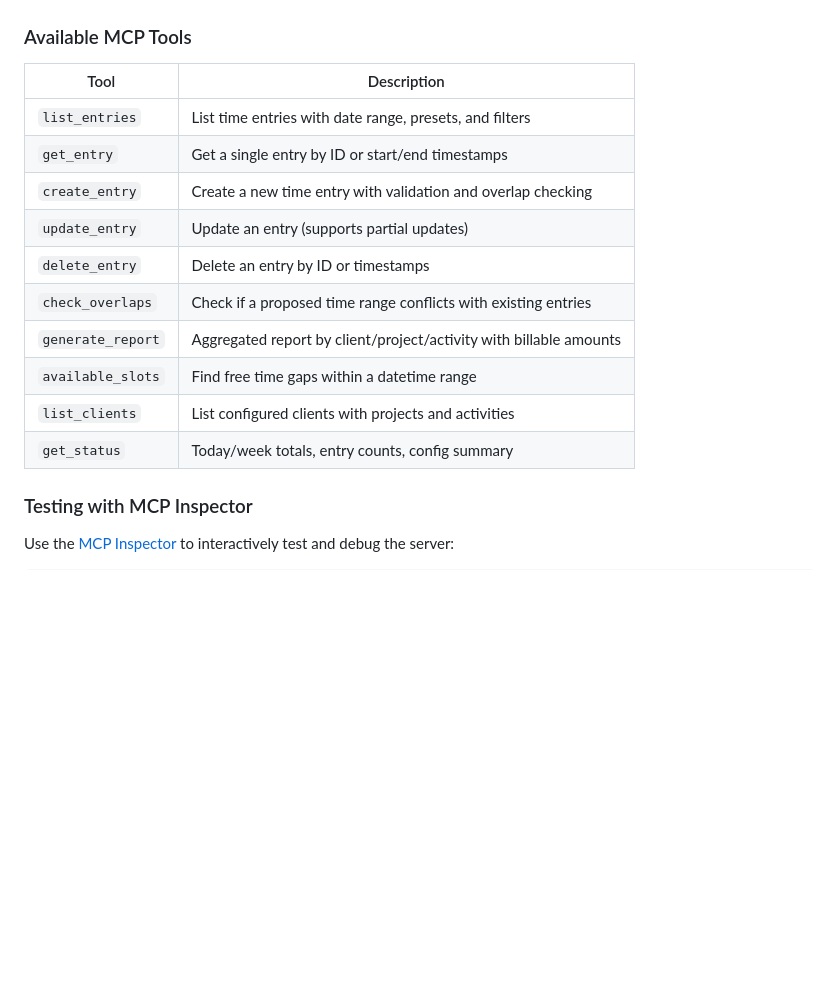
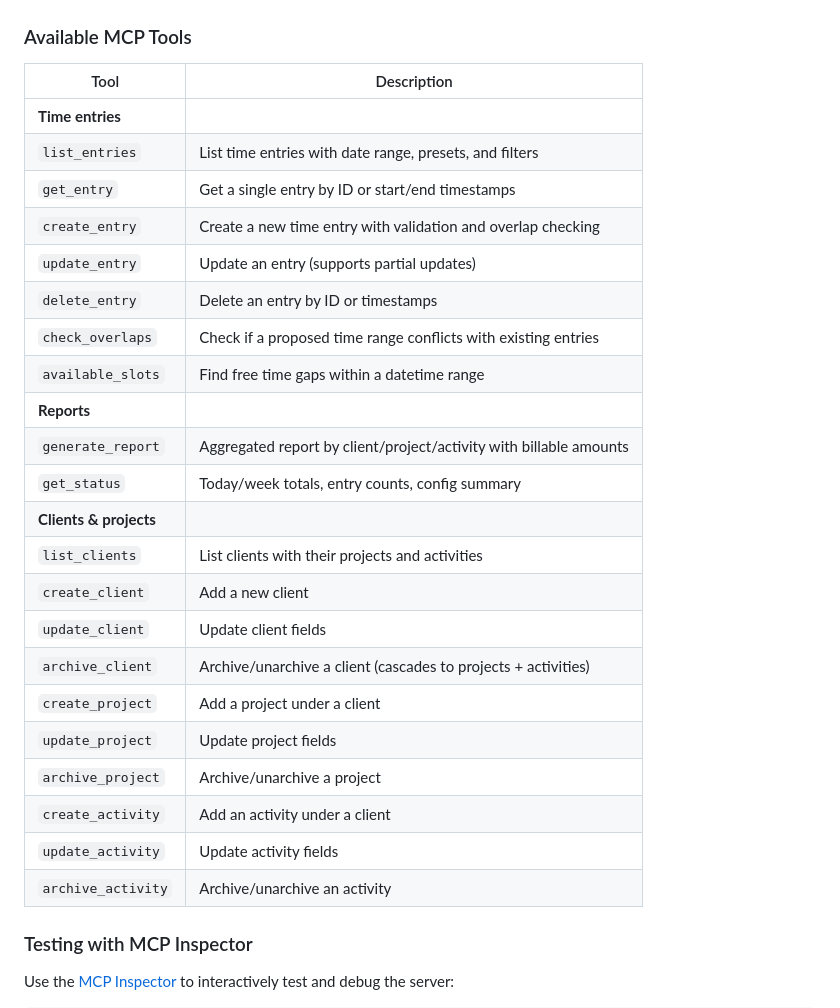
Before and after one commit to plattnum/wdttg-tui, a Markdown page: README.md, the part around one of its changes. Drawn GitHub-style; blank space fills up the shorter version.

```diff
--- a/README.md
+++ b/README.md
@@ -108,16 +135,28 @@ If running from source instead of an installed binary:
 
 | Tool | Description |
 |------|-------------|
+| **Time entries** | |
 | `list_entries` | List time entries with date range, presets, and filters |
 | `get_entry` | Get a single entry by ID or start/end timestamps |
 | `create_entry` | Create a new time entry with validation and overlap checking |
 | `update_entry` | Update an entry (supports partial updates) |
 | `delete_entry` | Delete an entry by ID or timestamps |
 | `check_overlaps` | Check if a proposed time range conflicts with existing entries |
+| `available_slots` | Find free time gaps within a datetime range |
+| **Reports** | |
 | `generate_report` | Aggregated report by client/project/activity with billable amounts |
-| `available_slots` | Find free time gaps within a datetime range |
-| `list_clients` | List configured clients with projects and activities |
 | `get_status` | Today/week totals, entry counts, config summary |
+| **Clients & projects** | |
+| `list_clients` | List clients with their projects and activities |
+| `create_client` | Add a new client |
+| `update_client` | Update client fields |
+| `archive_client` | Archive/unarchive a client (cascades to projects + activities) |
+| `create_project` | Add a project under a client |
+| `update_project` | Update project fields |
+| `archive_project` | Archive/unarchive a project |
+| `create_activity` | Add an activity under a client |
+| `update_activity` | Update activity fields |
+| `archive_activity` | Archive/unarchive an activity |
 
 ### Testing with MCP Inspector
 
```
Also changed, not shown: other parts of README.md (+53 -11 lines).
